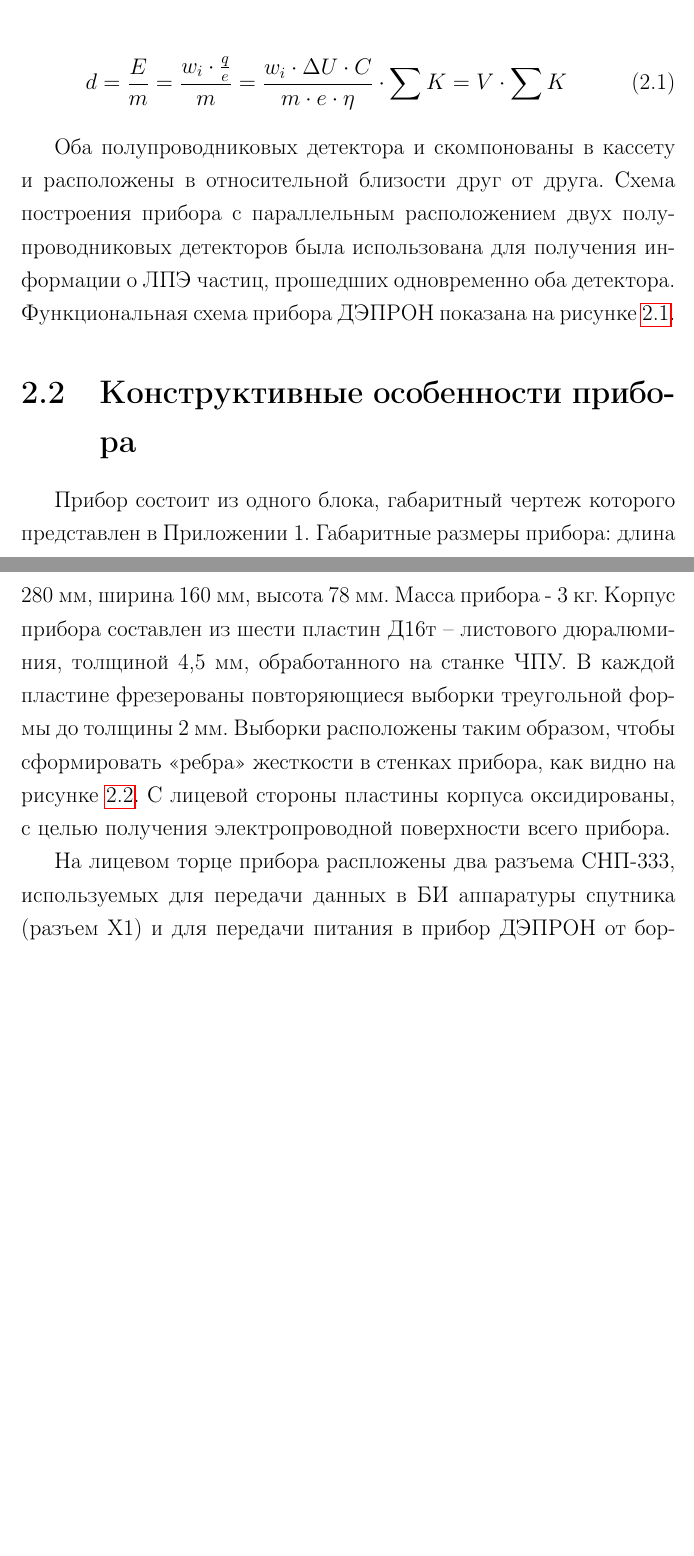
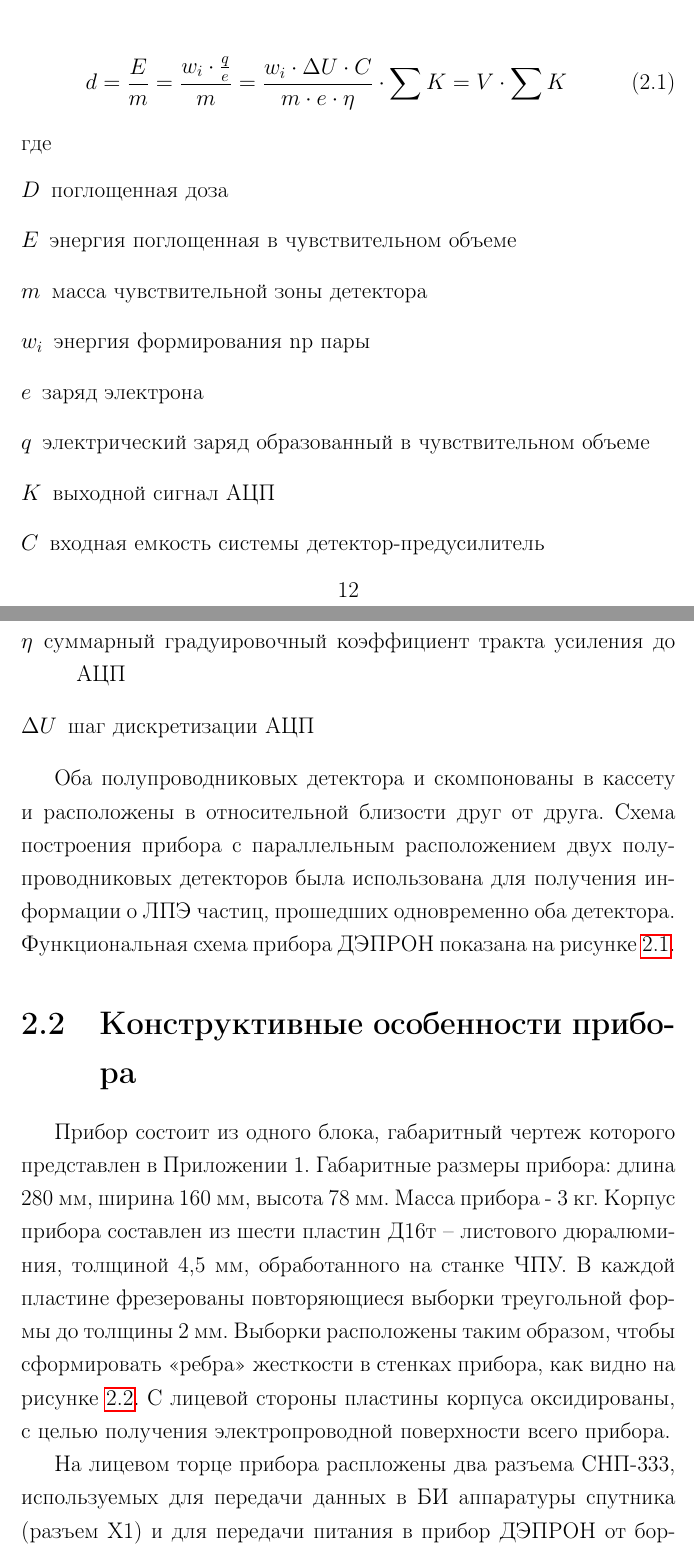
Before and after one commit to lightweave/PHD_Brilkov, a LaTeX thesis (Dissertation/dissertation.tex, which reads Dissertation/part2.tex): two parts of pages 12 and 14 of 72 before the commit and two parts of pages 12 and 13 of 72 after it, joined at a grey line, cut so that both start at the same text, the shorter picture padded with empty space. Compiled offline with pdfLaTeX; a LaTeX package or settings file that is missing is left out.

Commit message:
описание формулы энерговыделения

```diff
--- a/Dissertation/part2.tex
+++ b/Dissertation/part2.tex
@@ -14,6 +14,18 @@
 \begin{equation}
 d = \frac{E}{m} = \dfrac{w_i \cdot\frac{q}{e}}{m} = \frac{w_i \cdot \Delta U \cdot C}{m \cdot e \cdot \eta} \cdot\sum K = V \cdot \sum K
 \end{equation}
+где \begin{description}
+	\item[$ D $] поглощенная доза
+	\item[$ E $] энергия поглощенная в чувствительном объеме
+	\item[$ m $] масса чувствительной зоны детектора
+	\item[$ w_i $] энергия формирования np пары
+	\item[$ e $] заряд электрона
+	\item[$ q $] электрический заряд образованный в чувствительном объеме
+	\item[$ K $] выходной сигнал АЦП
+	\item[$ C $] входная емкость системы детектор-предусилитель
+	\item[$ \eta $] суммарный градуировочный коэффициент тракта усиления до АЦП
+	\item[$ \Delta U $] шаг дискретизации АЦП
+\end{description}
 
 Оба полупроводниковых детектора и скомпонованы в кассету и расположены в относительной близости друг от друга. Схема построения прибора с параллельным расположением двух полупроводниковых детекторов была использована для получения информации о ЛПЭ частиц, прошедших одновременно оба детектора. Функциональная схема прибора ДЭПРОН показана на рисунке \ref{fig:Depron_blocksch}.
 
```
Also changed, not shown: Dissertation/part4.tex (+1 -1 lines), Dissertation/dissertation.pdf.
